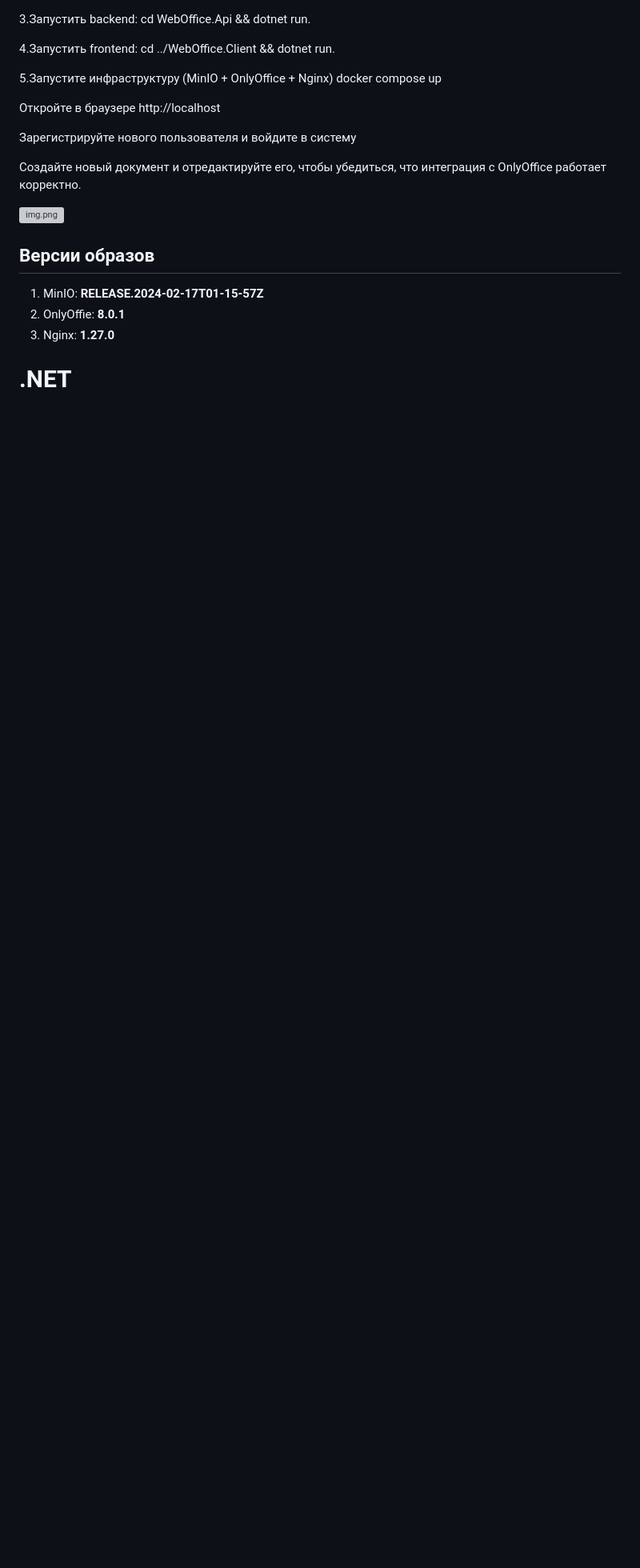
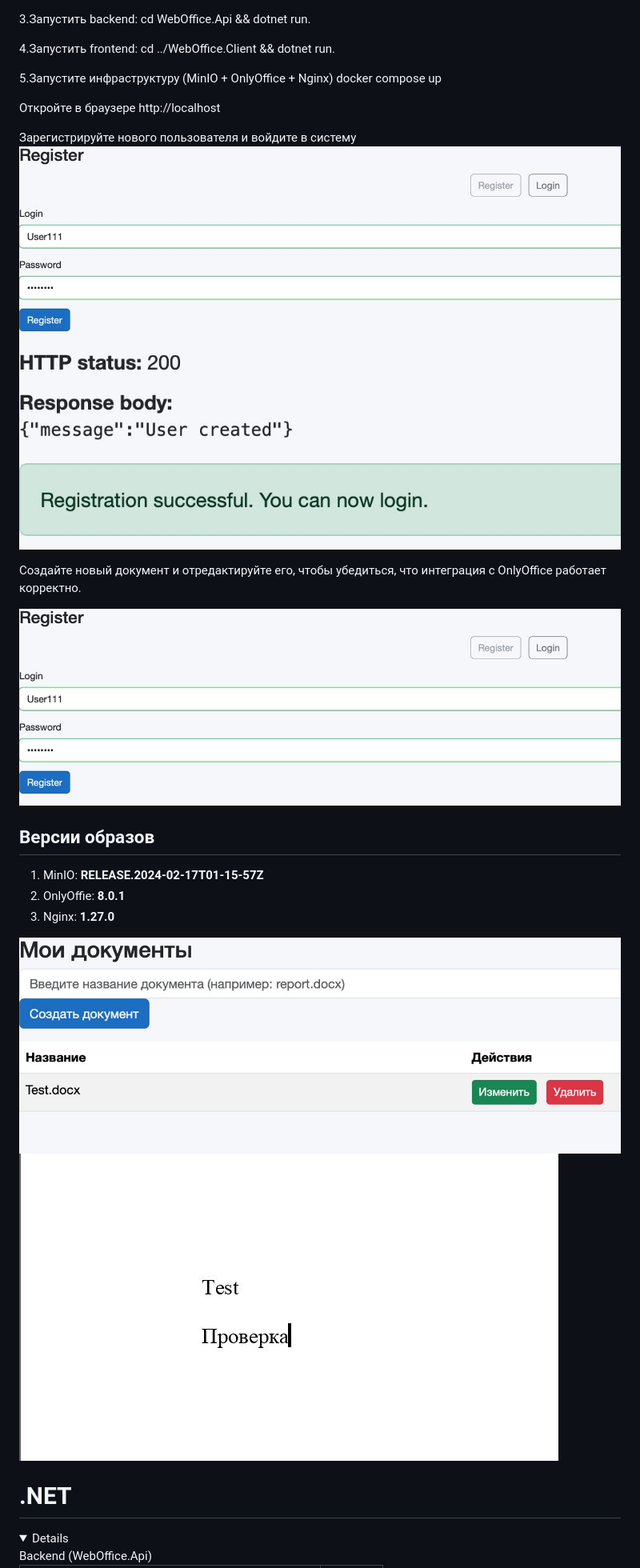
Before and after one commit to sisharppravi/WebOffice, a Markdown page: images/ReadME.md, the part around the change printed below. Shown: that part at 80% size. GitHub-like rendering; pictures changed too: images/img.png (added), images/img_1.png (added), images/img_2.png (added); folded sections open; blank space fills up the shorter version; grey boxes are pictures that could not be loaded.

```diff
--- a/ReadME.md
+++ b/images/ReadME.md
@@ -33,6 +34,9 @@ docker compose up
 Откройте в браузере http://localhost
 
 Зарегистрируйте нового пользователя и войдите в систему
+![img.png](img.png)
+![img_1.png](img_1.png)
+
 
 
 Создайте новый документ и отредактируйте его, чтобы убедиться, что интеграция с OnlyOffice работает корректно.
@@ -46,9 +50,14 @@ docker compose up
 2. OnlyOffie: **8.0.1**
 3. Nginx: **1.27.0**
 
+![img_2.png](img_2.png)
+![img_3.png](img_3.png)
+
+
 </details>
 
 # .NET
 
 <details>
+Backend (WebOffice.Api)
 
```
Also changed, not shown: other parts of images/ReadME.md (+29 -3 lines), images/ReadMEKZ.md (added, +86 -0 lines).
